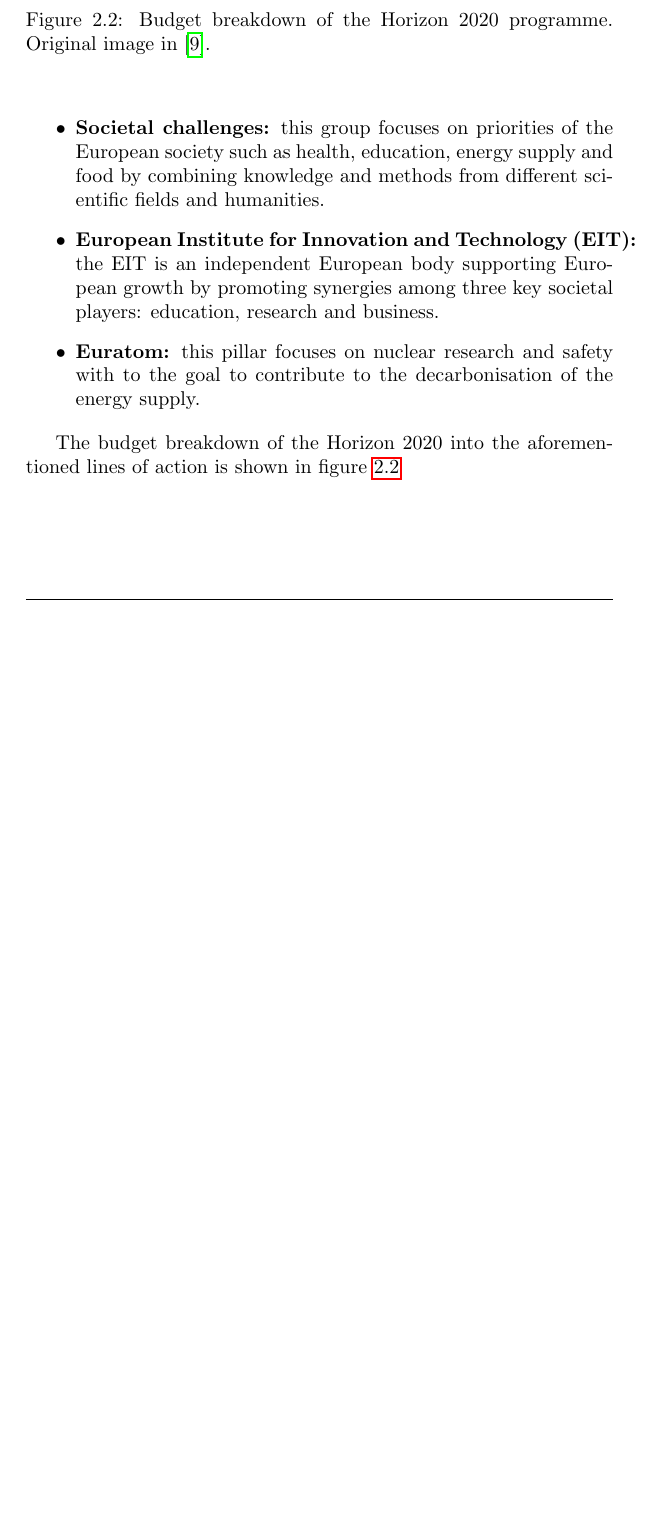
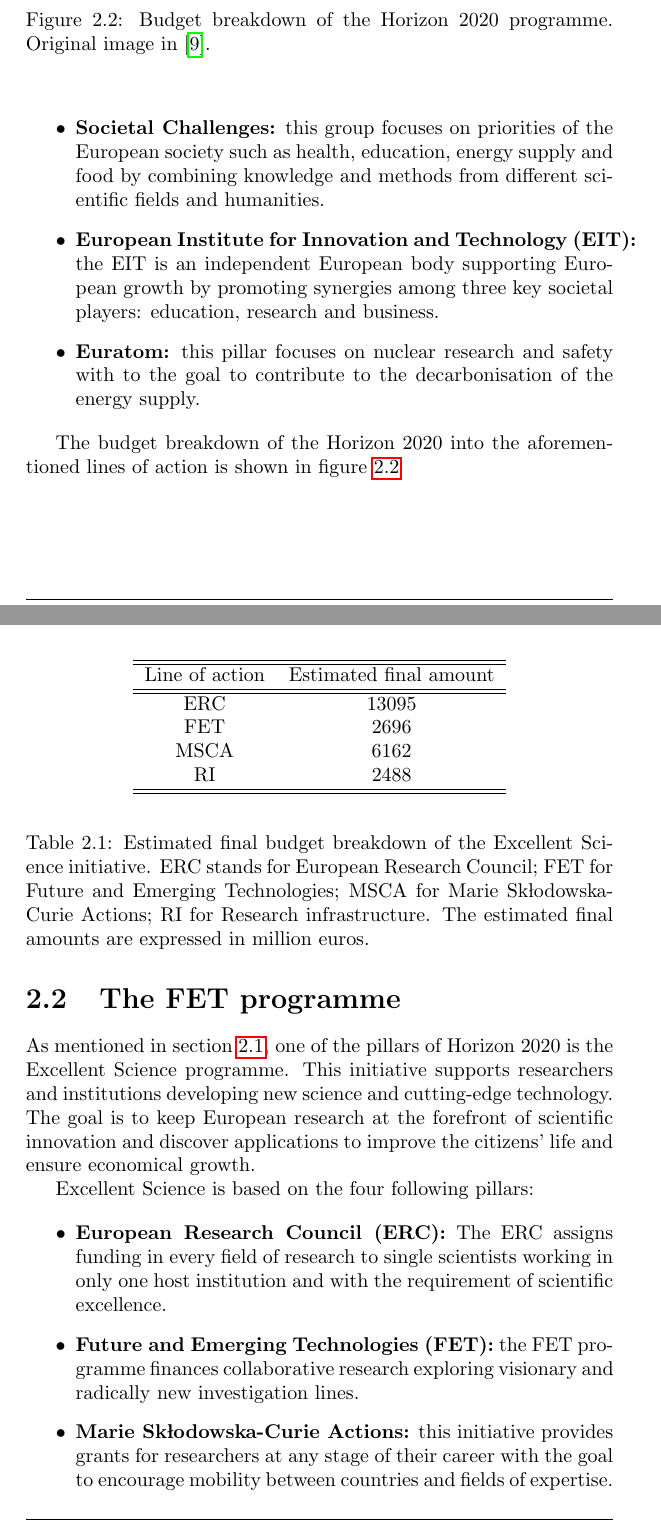
Before and after one commit to GiulioMazzolo/Thesis_SGP, a LaTeX thesis (Thesis_SGP.tex, which reads Thesis_chapters/FET_funding_programme.tex): part of page 21 of 26 before the commit and two parts of pages 21 and 22 of 29 after it, the two joined at a grey line, cut so that both start at the same text, the shorter picture padded with empty space. Compiled offline with pdfLaTeX.

Commit message:
First part of section on FET

```diff
--- a/Thesis_chapters/FET_funding_programme.tex
+++ b/Thesis_chapters/FET_funding_programme.tex
@@ -36,3 +36,34 @@
  \end{center}
 \end{figure}
 
+\section{The FET programme}
+As mentioned in section \ref{The_Horizon_2020_programme}, one of the pillars of Horizon 2020 is the Excellent Science programme. This initiative supports researchers and institutions developing new science and cutting-edge technology. The goal is to keep European research at the forefront of scientific innovation and discover applications to improve the citizens' life and ensure economical growth.
+
+\begin{table}[t]
+ \begin{center}
+  \begin{tabular}{cc}
+   \hline
+   \hline
+   Line of action & Estimated final amount \\
+   \hline
+   \hline
+   ERC & 13095 \\
+   FET & 2696 \\
+   MSCA & 6162 \\
+   RI & 2488 \\
+   \hline
+   \hline
+  \end{tabular}
+ \end{center}
+ \caption{Estimated final budget breakdown of the Excellent Science initiative. ERC stands for European Research Council; FET for Future and Emerging Technologies; MSCA for Marie Sk\l{}odowska-Curie Actions; RI for Research infrastructure. The estimated final amounts are expressed in million euros.}
+\label{FET_budget_breakdown}
+\end{table}
+
+Excellent Science is based on the four following pillars:
+
+\begin{itemize}
+ \item \textbf{European Research Council (ERC):} The ERC assigns funding in every field of research to single scientists working in only one host institution and with the requirement of scientific excellence.
+ \item \textbf{Future and Emerging Technologies (FET):} the FET programme finances collaborative research exploring visionary and radically new investigation lines.
+ \item \textbf{Marie Sk\l{}odowska-Curie Actions:} this initiative provides grants for researchers at any stage of their career with the goal to encourage mobility between countries and fields of expertise.
+ \item \textbf{Research infrastructure:} this pillar promotes the creation of networks of transnational research infrastructures as well as the training of qualified staff.
+\end{itemize}
```
Also changed, not shown: Images/Country_participation_in_H2020_FET_projects.jpg (added), Thesis_chapters/FET_funding_programme.tex (32 more changed lines).
